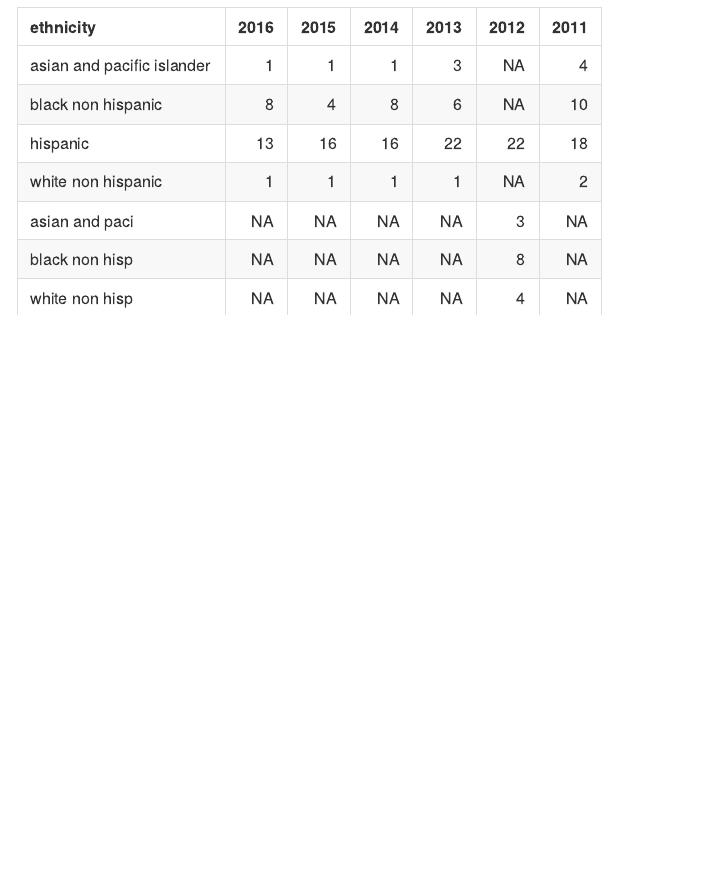
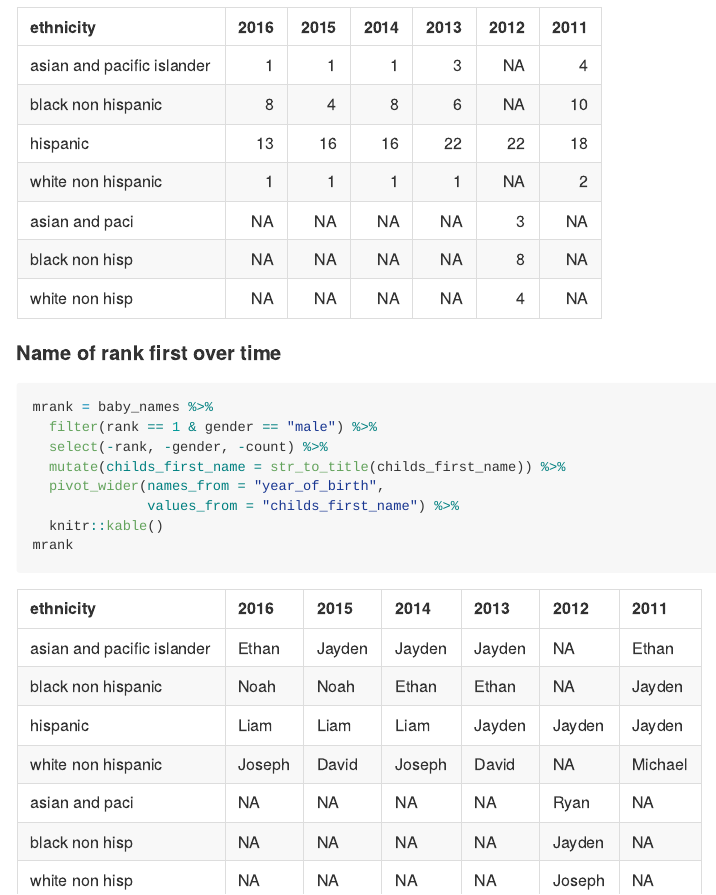
Before and after one commit to GaotongLIU/P8105_hw2_gl2677, an R Markdown document (P8105_hw2_gl2677.Rmd): the page in a window 1100 px wide, from 2980 px down. The pictures show the output file P8105_hw2_gl2677.md that the author committed with the source, drawn offline in the style of GitHub.

Commit message:
Name of rank first over time

````diff
--- a/P8105_hw2_gl2677.Rmd
+++ b/P8105_hw2_gl2677.Rmd
@@ -135,3 +135,15 @@ folivia = baby_names %>%
   knitr::kable()
 folivia
 ```
+
+#### Name of rank first over time
+```{r}
+mrank = baby_names %>%
+  filter(rank == 1 & gender == "male") %>%
+  select(-rank, -gender, -count) %>%
+  mutate(childs_first_name = str_to_title(childs_first_name)) %>%
+  pivot_wider(names_from = "year_of_birth",
+              values_from = "childs_first_name") %>%
+  knitr::kable()
+mrank
+```
````
Also changed, not shown: P8105_hw2_gl2677.md.
